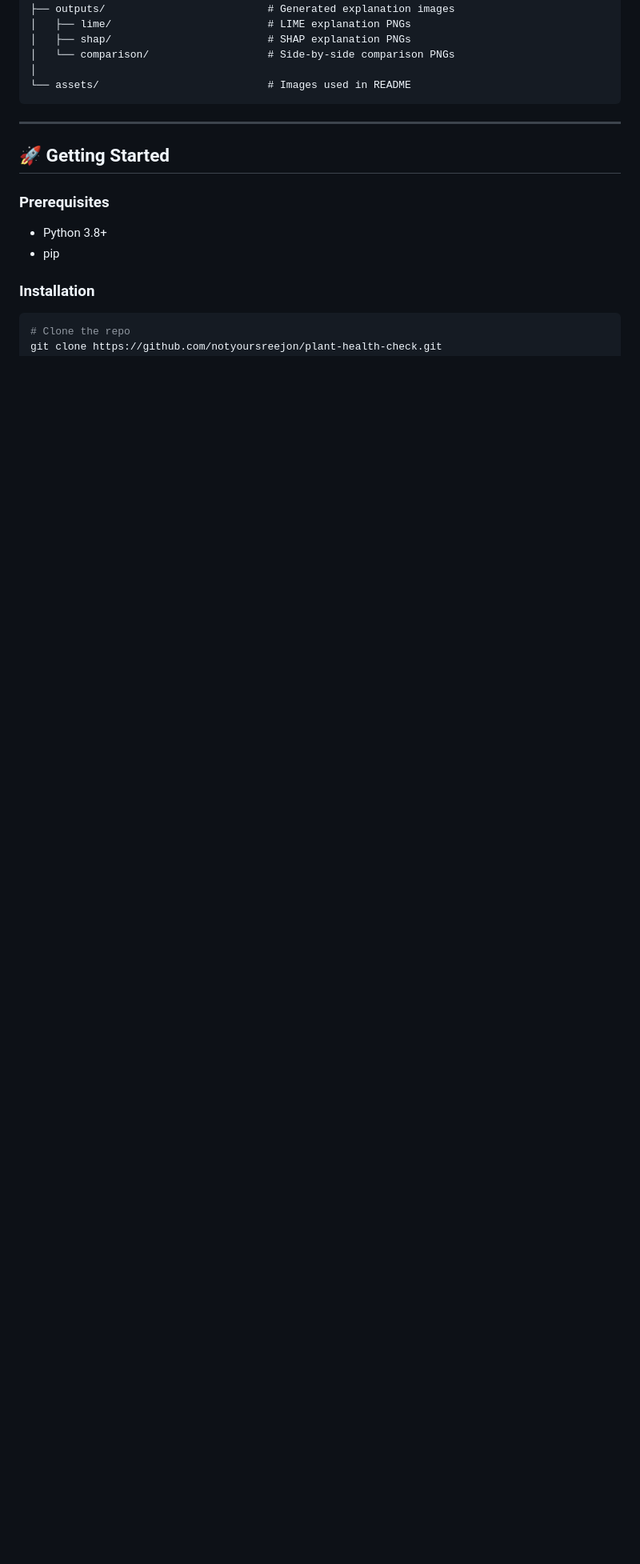
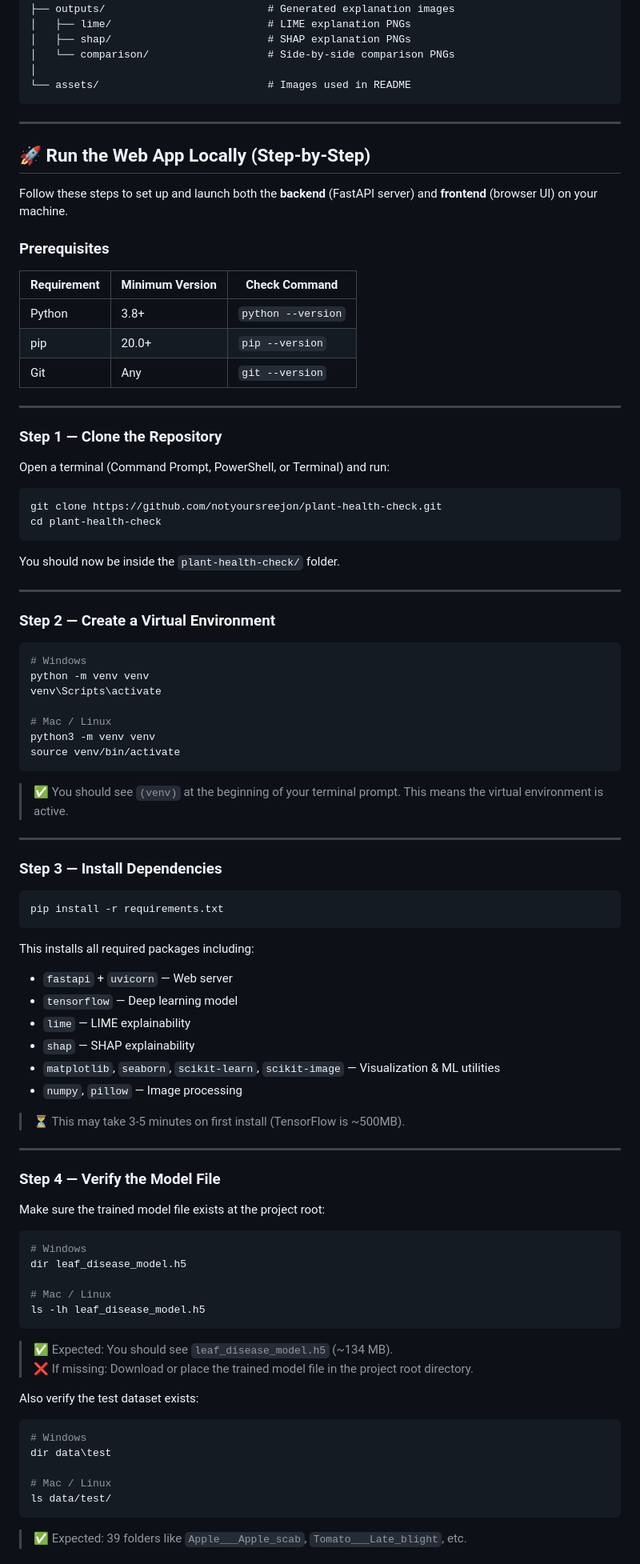
Before and after one commit to notyoursreejon/plant-health-check, a Markdown page: README.md, the part around one of its changes. Shown at 80% size. GitHub-like rendering; blank space fills up the shorter version.

Commit message:
docs: add step-by-step local setup guide with terminal commands for backend and frontend

````diff
--- a/README.md
+++ b/README.md
@@ -507,14 +507,91 @@ plant-health-check/
 
 ---
 
-## 🚀 Getting Started
+## 🚀 Run the Web App Locally (Step-by-Step)
+
+Follow these steps to set up and launch both the **backend** (FastAPI server) and **frontend** (browser UI) on your machine.
 
 ### Prerequisites
 
-- Python 3.8+
-- pip
+| Requirement | Minimum Version | Check Command |
+|-------------|----------------|---------------|
+| Python | 3.8+ | `python --version` |
+| pip | 20.0+ | `pip --version` |
+| Git | Any | `git --version` |
 
-### Installation
+---
+
+### Step 1 — Clone the Repository
+
+Open a terminal (Command Prompt, PowerShell, or Terminal) and run:
 
 ```bash
-# Clone the repo
+git clone https://github.com/notyoursreejon/plant-health-check.git
+cd plant-health-check
+```
+
+You should now be inside the `plant-health-check/` folder.
+
+---
+
+### Step 2 — Create a Virtual Environment
+
+```bash
+# Windows
+python -m venv venv
+venv\Scripts\activate
+
+# Mac / Linux
+python3 -m venv venv
+source venv/bin/activate
+```
+
+> ✅ You should see `(venv)` at the beginning of your terminal prompt. This means the virtual environment is active.
+
+---
+
+### Step 3 — Install Dependencies
+
+```bash
+pip install -r requirements.txt
+```
+
+This installs all required packages including:
+- `fastapi` + `uvicorn` — Web server
+- `tensorflow` — Deep learning model
+- `lime` — LIME explainability
+- `shap` — SHAP explainability
+- `matplotlib`, `seaborn`, `scikit-learn`, `scikit-image` — Visualization & ML utilities
+- `numpy`, `pillow` — Image processing
+
+> ⏳ This may take 3-5 minutes on first install (TensorFlow is ~500MB).
+
+---
+
+### Step 4 — Verify the Model File
+
+Make sure the trained model file exists at the project root:
+
+```bash
+# Windows
+dir leaf_disease_model.h5
+
+# Mac / Linux
+ls -lh leaf_disease_model.h5
+```
+
+> ✅ Expected: You should see `leaf_disease_model.h5` (~134 MB).
+> ❌ If missing: Download or place the trained model file in the project root directory.
+
+Also verify the test dataset exists:
+
+```bash
+# Windows
+dir data\test
+
+# Mac / Linux
+ls data/test/
+```
+
+> ✅ Expected: 39 folders like `Apple___Apple_scab`, `Tomato___Late_blight`, etc.
+
````
Also changed, not shown: other parts of README.md (+102 -25 lines).
